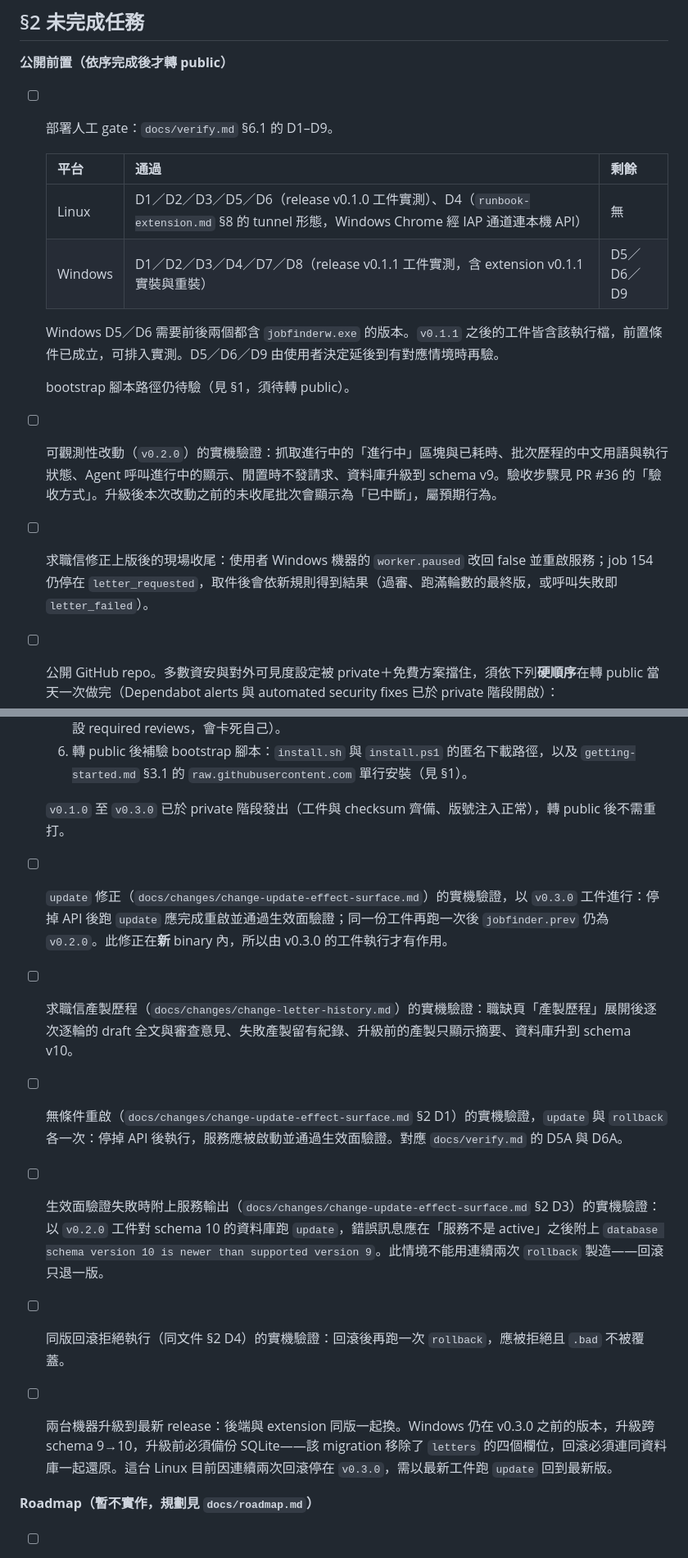
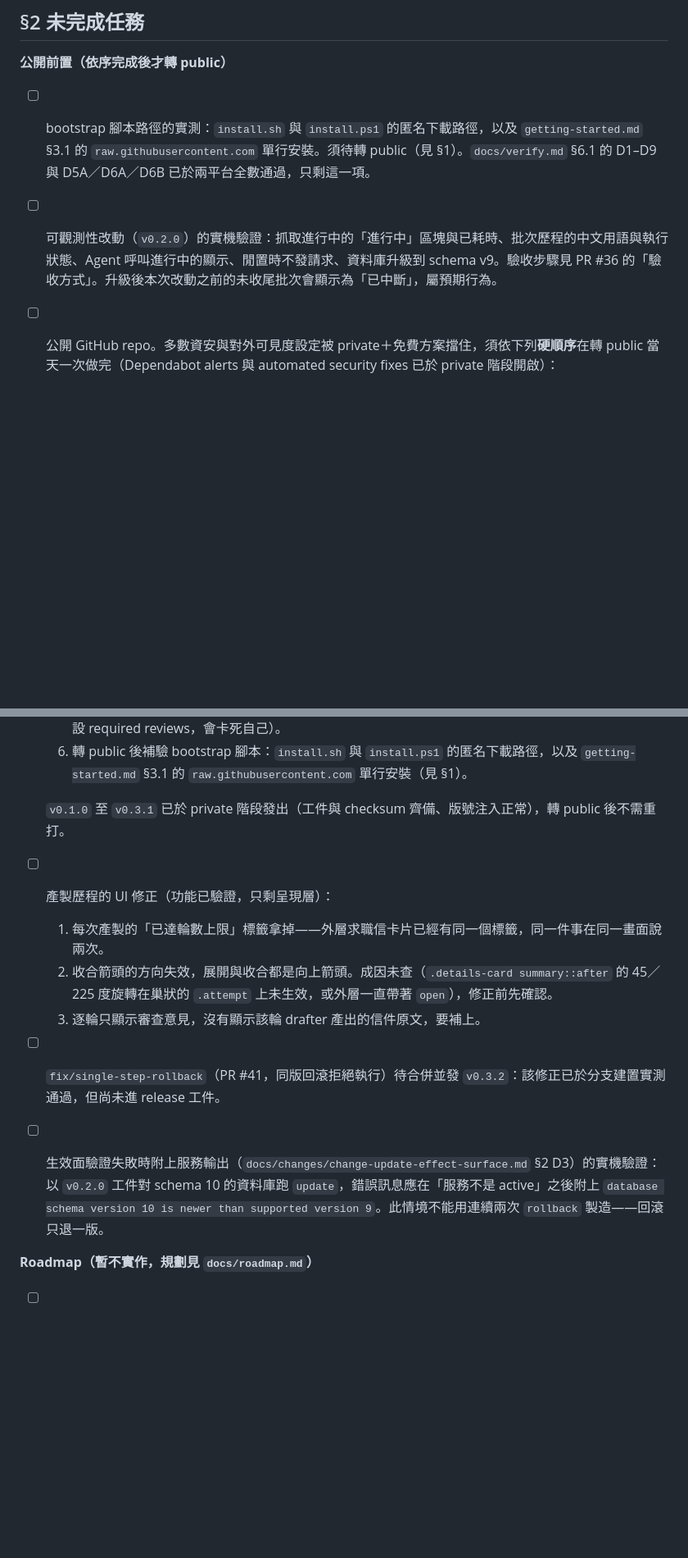
Before and after one commit to dccoding1118/job-finder, a Markdown page: STATUS.md, 2 parts joined by grey strips. Shown at 82% size. GitHub-like rendering; blank space fills up the shorter version.

Commit message:
docs: STATUS 收掉已驗證的部署與功能項，記下產製歷程的 UI 待修
兩平台的 D1–D9 與 D5A／D6A／D6B 全數通過，公開前置只剩須待轉 public 的
bootstrap 路徑。求職信產製歷程的功能已驗證，剩下三項呈現層問題另記。

Co-Authored-By: Claude Opus 5 <noreply@anthropic.com>

```diff
--- a/STATUS.md
+++ b/STATUS.md
@@ -10,20 +10,9 @@
 
 **公開前置（依序完成後才轉 public）**
 
-- [ ] 部署人工 gate：`docs/verify.md` §6.1 的 D1–D9。
-
-  | 平台 | 通過 | 剩餘 |
-  |---|---|---|
-  | Linux | D1／D2／D3／D5／D6（release v0.1.0 工件實測）、D4（`runbook-extension.md` §8 的 tunnel 形態，Windows Chrome 經 IAP 通道連本機 API） | 無 |
-  | Windows | D1／D2／D3／D4／D7／D8（release v0.1.1 工件實測，含 extension v0.1.1 實裝與重裝） | D5／D6／D9 |
-
-  Windows D5／D6 需要前後兩個都含 `jobfinderw.exe` 的版本。`v0.1.1` 之後的工件皆含該執行檔，前置條件已成立，可排入實測。D5／D6／D9 由使用者決定延後到有對應情境時再驗。
-
-  bootstrap 腳本路徑仍待驗（見 §1，須待轉 public）。
+- [ ] bootstrap 腳本路徑的實測：`install.sh` 與 `install.ps1` 的匿名下載路徑，以及 `getting-started.md` §3.1 的 `raw.githubusercontent.com` 單行安裝。須待轉 public（見 §1）。`docs/verify.md` §6.1 的 D1–D9 與 D5A／D6A／D6B 已於兩平台全數通過，只剩這一項。
 
 - [ ] 可觀測性改動（`v0.2.0`）的實機驗證：抓取進行中的「進行中」區塊與已耗時、批次歷程的中文用語與執行狀態、Agent 呼叫進行中的顯示、閒置時不發請求、資料庫升級到 schema v9。驗收步驟見 PR #36 的「驗收方式」。升級後本次改動之前的未收尾批次會顯示為「已中斷」，屬預期行為。
-
-- [ ] 求職信修正上版後的現場收尾：使用者 Windows 機器的 `worker.paused` 改回 false 並重啟服務；job 154 仍停在 `letter_requested`，取件後會依新規則得到結果（過審、跑滿輪數的最終版，或呼叫失敗即 `letter_failed`）。
 
 - [ ] 公開 GitHub repo。多數資安與對外可見度設定被 private＋免費方案擋住，須依下列**硬順序**在轉 public 當天一次做完（Dependabot alerts 與 automated security fixes 已於 private 階段開啟）：
   1. 本地備妥 `.github/workflows/codeql.yml`（**先別推**——private repo 的 `analyze` job 會恆紅）。
@@ -33,19 +22,16 @@
   5. 全綠合併 → 設 main 分支保護（required status checks 填 `check`、`windows`、`analyze`；solo dev 不設 required reviews，會卡死自己）。
   6. 轉 public 後補驗 bootstrap 腳本：`install.sh` 與 `install.ps1` 的匿名下載路徑，以及 `getting-started.md` §3.1 的 `raw.githubusercontent.com` 單行安裝（見 §1）。
 
-  `v0.1.0` 至 `v0.3.0` 已於 private 階段發出（工件與 checksum 齊備、版號注入正常），轉 public 後不需重打。
+  `v0.1.0` 至 `v0.3.1` 已於 private 階段發出（工件與 checksum 齊備、版號注入正常），轉 public 後不需重打。
 
-- [ ] `update` 修正（`docs/changes/change-update-effect-surface.md`）的實機驗證，以 `v0.3.0` 工件進行：停掉 API 後跑 `update` 應完成重啟並通過生效面驗證；同一份工件再跑一次後 `jobfinder.prev` 仍為 `v0.2.0`。此修正在**新** binary 內，所以由 v0.3.0 的工件執行才有作用。
+- [ ] 產製歷程的 UI 修正（功能已驗證，只剩呈現層）：
+  1. 每次產製的「已達輪數上限」標籤拿掉——外層求職信卡片已經有同一個標籤，同一件事在同一畫面說兩次。
+  2. 收合箭頭的方向失效，展開與收合都是向上箭頭。成因未查（`.details-card summary::after` 的 45／225 度旋轉在巢狀的 `.attempt` 上未生效，或外層一直帶著 `open`），修正前先確認。
+  3. 逐輪只顯示審查意見，沒有顯示該輪 drafter 產出的信件原文，要補上。
 
-- [ ] 求職信產製歷程（`docs/changes/change-letter-history.md`）的實機驗證：職缺頁「產製歷程」展開後逐次逐輪的 draft 全文與審查意見、失敗產製留有紀錄、升級前的產製只顯示摘要、資料庫升到 schema v10。
-
-- [ ] 無條件重啟（`docs/changes/change-update-effect-surface.md` §2 D1）的實機驗證，`update` 與 `rollback` 各一次：停掉 API 後執行，服務應被啟動並通過生效面驗證。對應 `docs/verify.md` 的 D5A 與 D6A。
+- [ ] `fix/single-step-rollback`（PR #41，同版回滾拒絕執行）待合併並發 `v0.3.2`：該修正已於分支建置實測通過，但尚未進 release 工件。
 
 - [ ] 生效面驗證失敗時附上服務輸出（`docs/changes/change-update-effect-surface.md` §2 D3）的實機驗證：以 `v0.2.0` 工件對 schema 10 的資料庫跑 `update`，錯誤訊息應在「服務不是 active」之後附上 `database schema version 10 is newer than supported version 9`。此情境不能用連續兩次 `rollback` 製造——回滾只退一版。
-
-- [ ] 同版回滾拒絕執行（同文件 §2 D4）的實機驗證：回滾後再跑一次 `rollback`，應被拒絕且 `.bad` 不被覆蓋。
-
-- [ ] 兩台機器升級到最新 release：後端與 extension 同版一起換。Windows 仍在 v0.3.0 之前的版本，升級跨 schema 9→10，升級前必須備份 SQLite——該 migration 移除了 `letters` 的四個欄位，回滾必須連同資料庫一起還原。這台 Linux 目前因連續兩次回滾停在 `v0.3.0`，需以最新工件跑 `update` 回到最新版。
 
 **Roadmap（暫不實作，規劃見 `docs/roadmap.md`）**
 
```
